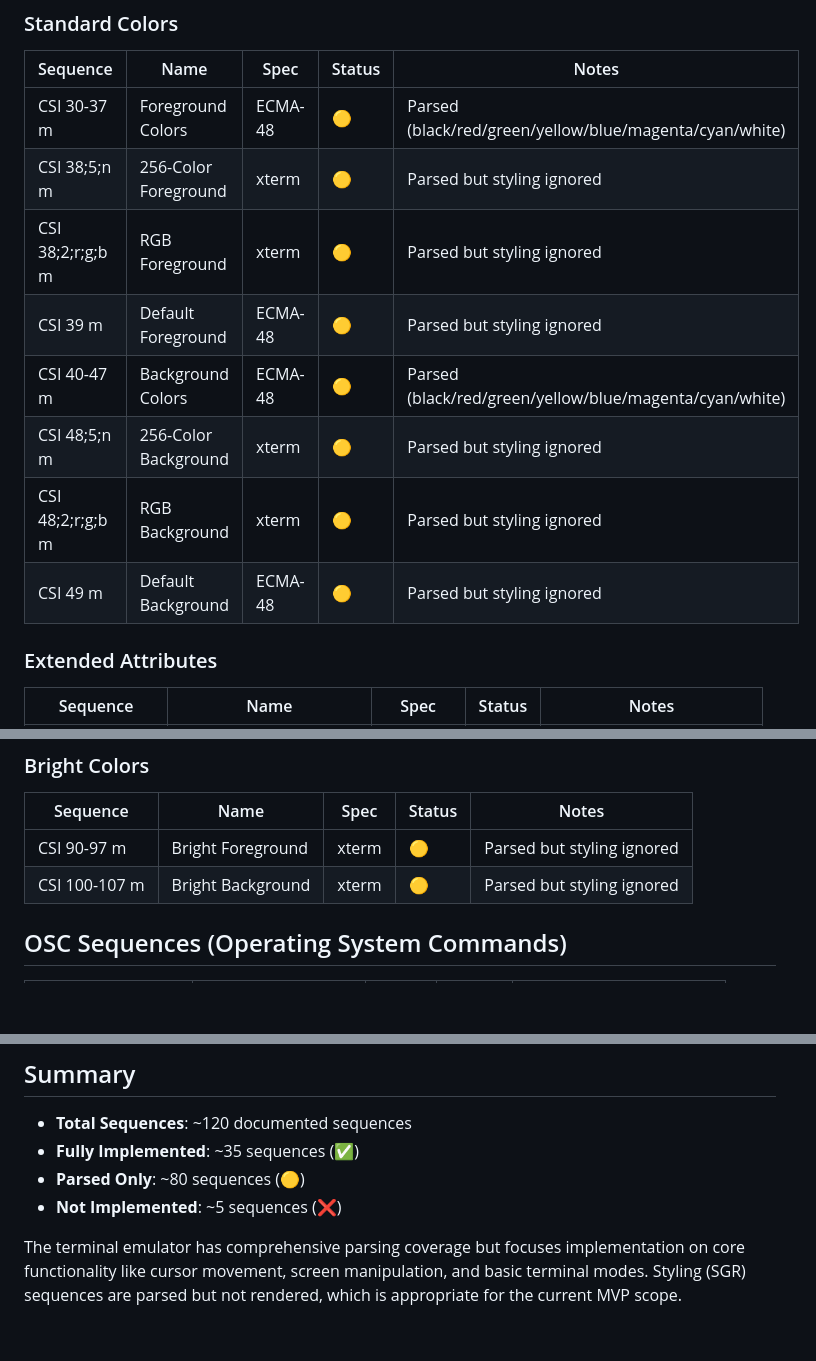
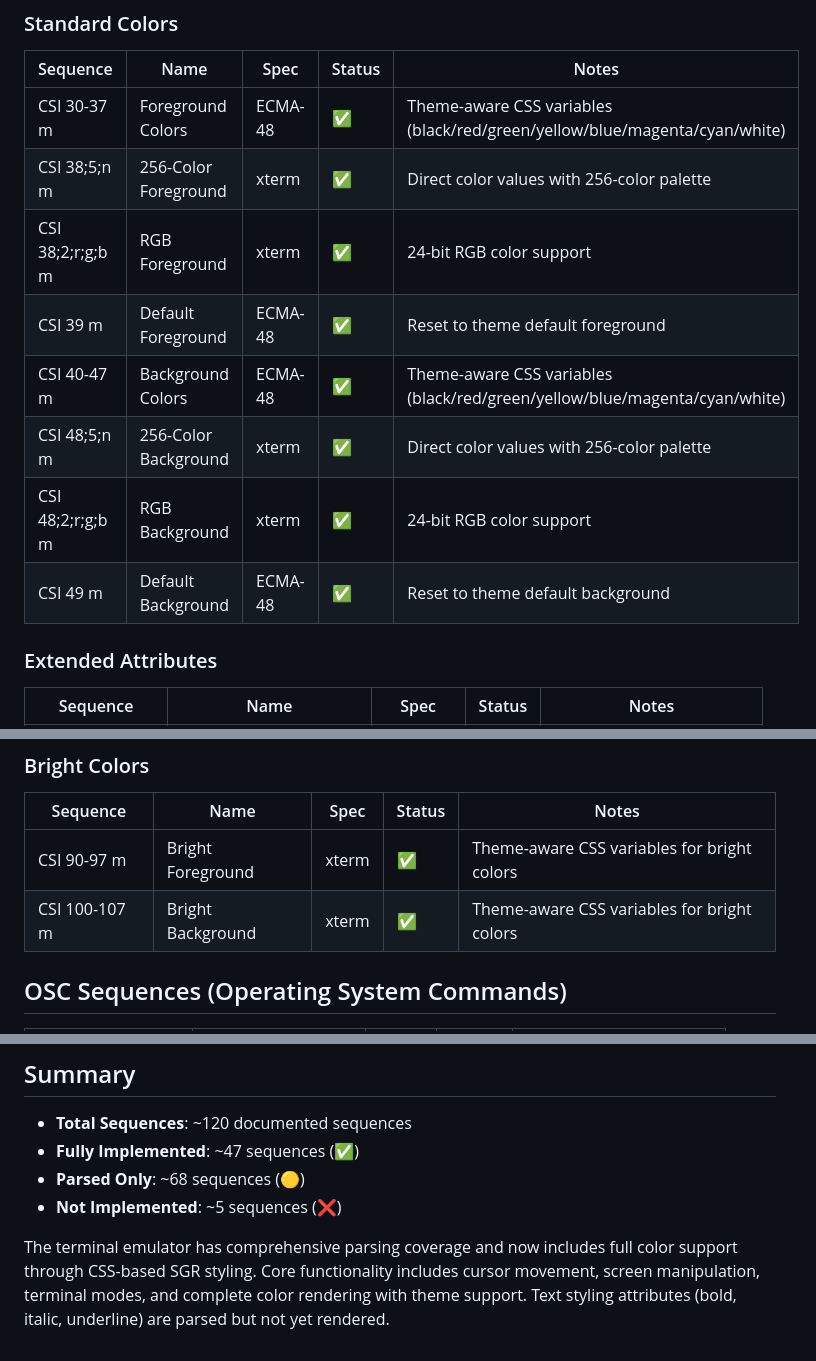
Before and after one commit to meow-sci/cat-ghostty, a Markdown page: catty-web/TERMINAL_SPEC_COVERAGE.md, 3 parts joined by grey strips. Rendered like a GitHub page; blank space fills up the shorter version.

Commit message:
updated spec coverage info

```diff
--- a/catty-web/TERMINAL_SPEC_COVERAGE.md
+++ b/catty-web/TERMINAL_SPEC_COVERAGE.md
@@ -158,14 +158,14 @@ This document tracks the implementation status of terminal escape sequences in c
 
 | Sequence | Name | Spec | Status | Notes |
 |----------|------|------|--------|-------|
-| CSI 30-37 m | Foreground Colors | ECMA-48 | 🟡 | Parsed (black/red/green/yellow/blue/magenta/cyan/white) |
-| CSI 38;5;n m | 256-Color Foreground | xterm | 🟡 | Parsed but styling ignored |
-| CSI 38;2;r;g;b m | RGB Foreground | xterm | 🟡 | Parsed but styling ignored |
-| CSI 39 m | Default Foreground | ECMA-48 | 🟡 | Parsed but styling ignored |
-| CSI 40-47 m | Background Colors | ECMA-48 | 🟡 | Parsed (black/red/green/yellow/blue/magenta/cyan/white) |
-| CSI 48;5;n m | 256-Color Background | xterm | 🟡 | Parsed but styling ignored |
-| CSI 48;2;r;g;b m | RGB Background | xterm | 🟡 | Parsed but styling ignored |
-| CSI 49 m | Default Background | ECMA-48 | 🟡 | Parsed but styling ignored |
+| CSI 30-37 m | Foreground Colors | ECMA-48 | ✅ | Theme-aware CSS variables (black/red/green/yellow/blue/magenta/cyan/white) |
+| CSI 38;5;n m | 256-Color Foreground | xterm | ✅ | Direct color values with 256-color palette |
+| CSI 38;2;r;g;b m | RGB Foreground | xterm | ✅ | 24-bit RGB color support |
+| CSI 39 m | Default Foreground | ECMA-48 | ✅ | Reset to theme default foreground |
+| CSI 40-47 m | Background Colors | ECMA-48 | ✅ | Theme-aware CSS variables (black/red/green/yellow/blue/magenta/cyan/white) |
+| CSI 48;5;n m | 256-Color Background | xterm | ✅ | Direct color values with 256-color palette |
+| CSI 48;2;r;g;b m | RGB Background | xterm | ✅ | 24-bit RGB color support |
+| CSI 49 m | Default Background | ECMA-48 | ✅ | Reset to theme default background |
 
 ### Extended Attributes
 
@@ -199,8 +199,8 @@ This document tracks the implementation status of terminal escape sequences in c
 
 | Sequence | Name | Spec | Status | Notes |
 |----------|------|------|--------|-------|
-| CSI 90-97 m | Bright Foreground | xterm | 🟡 | Parsed but styling ignored |
-| CSI 100-107 m | Bright Background | xterm | 🟡 | Parsed but styling ignored |
+| CSI 90-97 m | Bright Foreground | xterm | ✅ | Theme-aware CSS variables for bright colors |
+| CSI 100-107 m | Bright Background | xterm | ✅ | Theme-aware CSS variables for bright colors |
 
 ## OSC Sequences (Operating System Commands)
 
@@ -220,8 +220,8 @@ This document tracks the implementation status of terminal escape sequences in c
 ## Summary
 
 - **Total Sequences**: ~120 documented sequences
-- **Fully Implemented**: ~35 sequences (✅)
-- **Parsed Only**: ~80 sequences (🟡)
+- **Fully Implemented**: ~47 sequences (✅)
+- **Parsed Only**: ~68 sequences (🟡)
 - **Not Implemented**: ~5 sequences (❌)
 
-The terminal emulator has comprehensive parsing coverage but focuses implementation on core functionality like cursor movement, screen manipulation, and basic terminal modes. Styling (SGR) sequences are parsed but not rendered, which is appropriate for the current MVP scope.
+The terminal emulator has comprehensive parsing coverage and now includes full color support through CSS-based SGR styling. Core functionality includes cursor movement, screen manipulation, terminal modes, and complete color rendering with theme support. Text styling attributes (bold, italic, underline) are parsed but not yet rendered.
```
